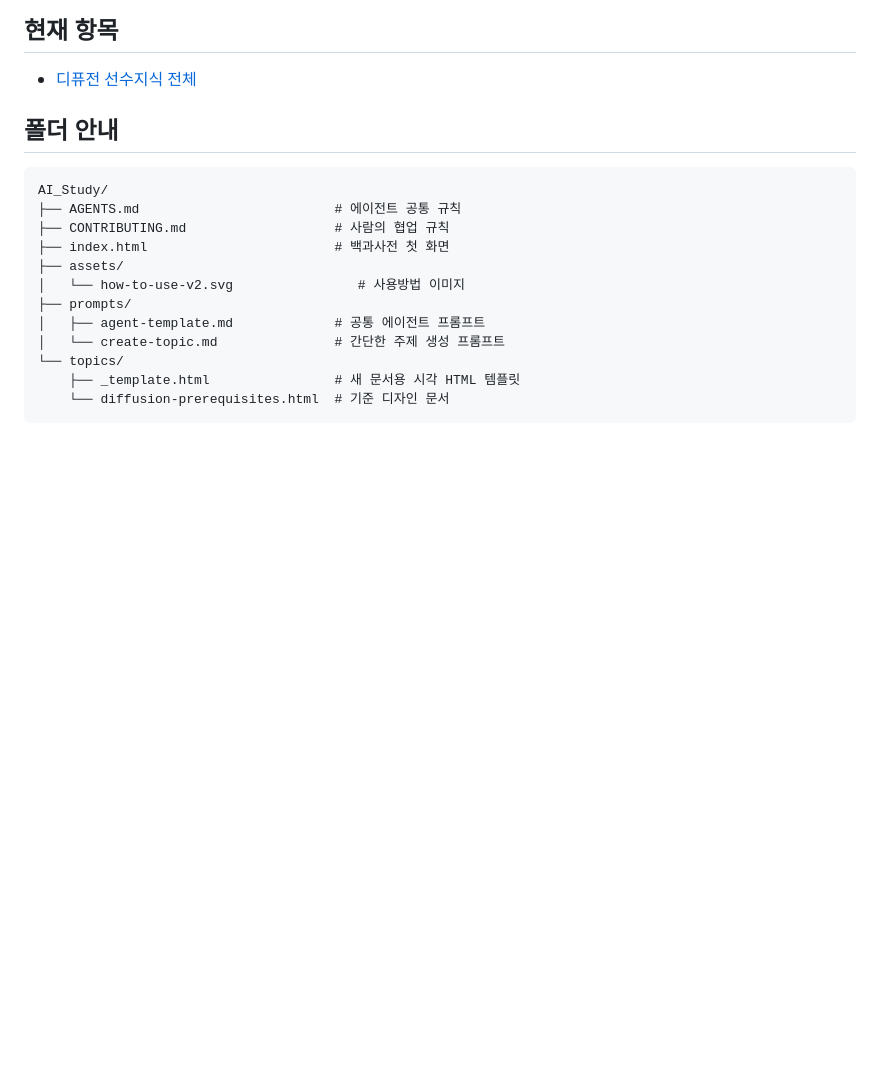
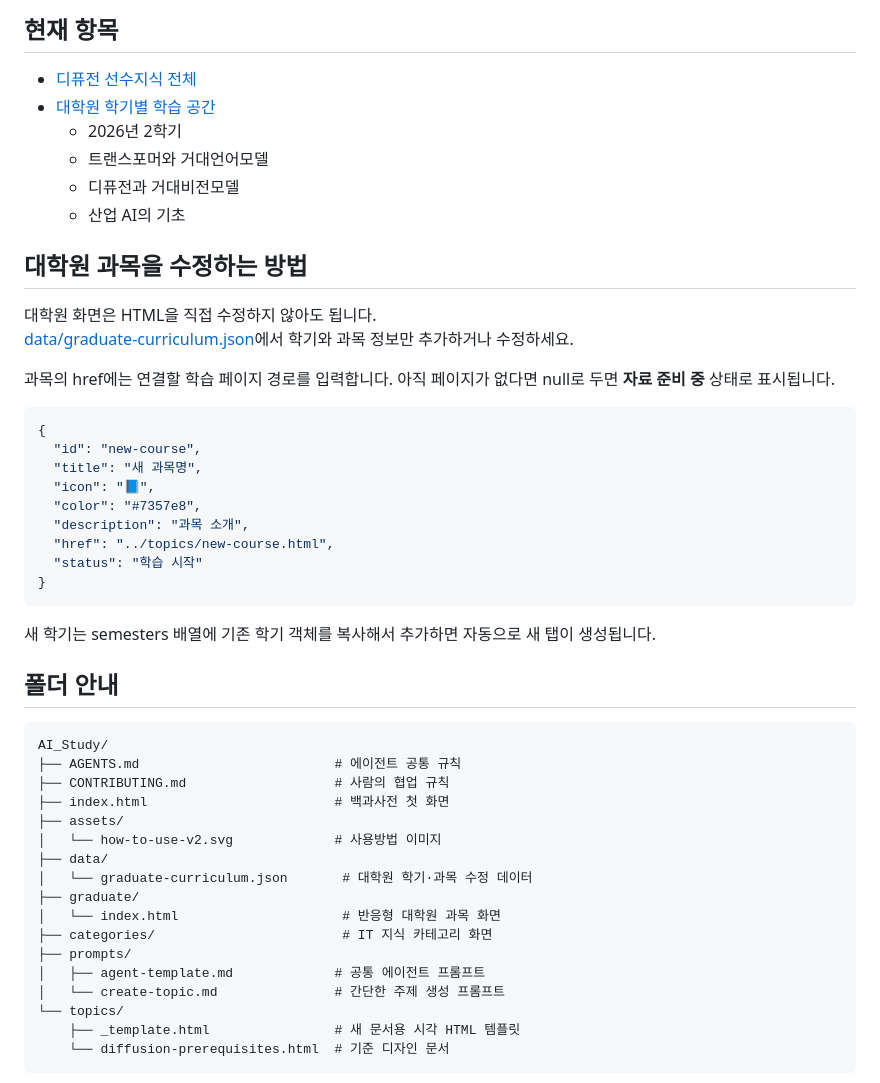
Before and after one commit to skgreenstar/AI_Study, a Markdown page: README.md, the part around the change. Rendered like a GitHub page; blank space fills up the shorter version.

Commit message:
docs: explain graduate curriculum editing

```diff
--- a/README.md
+++ b/README.md
@@ -56,6 +56,32 @@ GitHub Pages가 활성화되어 있으면 병합된 내용이 백과사전 사
 ## 현재 항목
 
 - [디퓨전 선수지식 전체](topics/diffusion-prerequisites.html)
+- [대학원 학기별 학습 공간](graduate/index.html)
+  - 2026년 2학기
+  - 트랜스포머와 거대언어모델
+  - 디퓨전과 거대비전모델
+  - 산업 AI의 기초
+
+## 대학원 과목을 수정하는 방법
+
+대학원 화면은 HTML을 직접 수정하지 않아도 됩니다.
+[data/graduate-curriculum.json](data/graduate-curriculum.json)에서 학기와 과목 정보만 추가하거나 수정하세요.
+
+과목의 href에는 연결할 학습 페이지 경로를 입력합니다. 아직 페이지가 없다면 null로 두면 **자료 준비 중** 상태로 표시됩니다.
+
+~~~json
+{
+  "id": "new-course",
+  "title": "새 과목명",
+  "icon": "📘",
+  "color": "#7357e8",
+  "description": "과목 소개",
+  "href": "../topics/new-course.html",
+  "status": "학습 시작"
+}
+~~~
+
+새 학기는 semesters 배열에 기존 학기 객체를 복사해서 추가하면 자동으로 새 탭이 생성됩니다.
 
 ## 폴더 안내
 
@@ -65,7 +91,12 @@ AI_Study/
 ├── CONTRIBUTING.md                   # 사람의 협업 규칙
 ├── index.html                        # 백과사전 첫 화면
 ├── assets/
-│   └── how-to-use-v2.svg                # 사용방법 이미지
+│   └── how-to-use-v2.svg             # 사용방법 이미지
+├── data/
+│   └── graduate-curriculum.json       # 대학원 학기·과목 수정 데이터
+├── graduate/
+│   └── index.html                     # 반응형 대학원 과목 화면
+├── categories/                        # IT 지식 카테고리 화면
 ├── prompts/
 │   ├── agent-template.md             # 공통 에이전트 프롬프트
 │   └── create-topic.md               # 간단한 주제 생성 프롬프트
```
